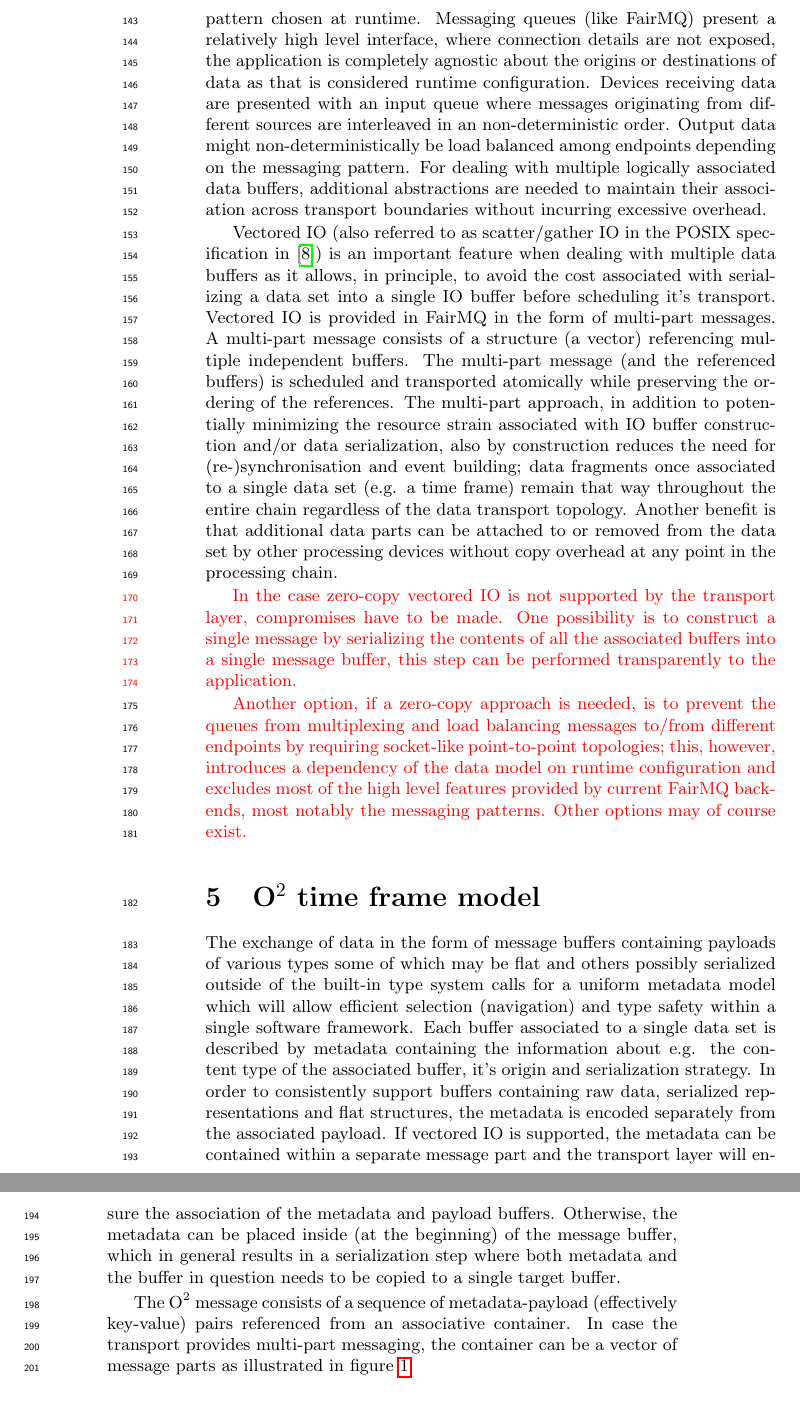
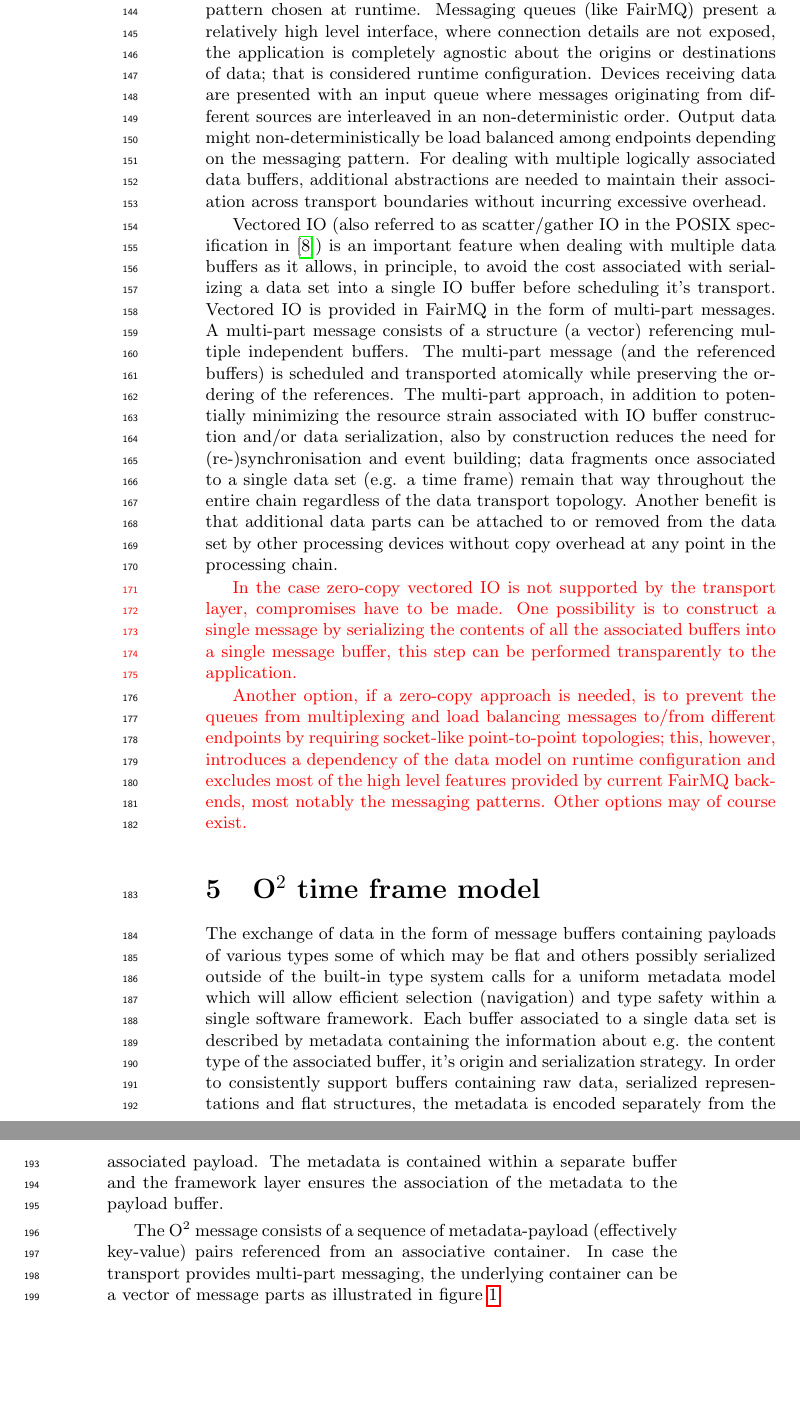
Before and after one commit to mkrzewic/ALICEO2DataModel, a LaTeX document (O2DataModel.tex): two parts of pages 4 and 5 of 10, joined at a grey line, cut so that both start at the same text, the shorter picture padded with empty space. Compiled offline with pdfLaTeX.

Commit message:
soem updates

```diff
--- a/O2DataModel.tex
+++ b/O2DataModel.tex
@@ -136,7 +136,7 @@ A zero-copy approach introduces an explicit relationship between the data model
 \section{Message queue based communication}
 The move to a multi-process, message queue based system is a large departure from the current monolithic ALICE offline data and computing model. It is, however, conceptually close to the modular processing model of the ALICE HLT.
 In the \O2 system messages are asynchronously queued on both the sending and receiving ends of a connection between processing units (devices) and multiplexed between the different connections without queue ordering guarantees. On the output, the messages might be load balanced among the connected endpoints, depending on the messaging pattern chosen at runtime.
-Messaging queues (like FairMQ) present a relatively high level interface, where connection details are not exposed, the application is completely agnostic about the origins or destinations of data as that is considered runtime configuration.
+Messaging queues (like FairMQ) present a relatively high level interface, where connection details are not exposed, the application is completely agnostic about the origins or destinations of data; that is considered runtime configuration.
 Devices receiving data are presented with an input queue where messages originating from different sources are interleaved in an non-deterministic order. Output data might non-deterministically be load balanced among endpoints depending on the messaging pattern.
 For dealing with multiple logically associated data buffers, additional abstractions are needed to maintain their association across transport boundaries without incurring excessive overhead.
 
@@ -154,9 +154,9 @@ Another option, if a zero-copy approach is needed, is to prevent the queues from
 
 The exchange of data in the form of message buffers containing payloads of various types some of which may be flat and others possibly serialized outside of the built-in type system calls for a uniform metadata model which will allow efficient selection (navigation) and type safety within a single software framework.
 Each buffer associated to a single data set is described by metadata containing the information about e.g. the content type of the associated buffer, it's origin and serialization strategy. In order to consistently support buffers containing raw data, serialized representations and flat structures, the metadata is encoded separately from the associated payload.
-If vectored IO is supported, the metadata can be contained within a separate message part and the transport layer will ensure the association of the metadata and payload buffers. Otherwise, the metadata can be placed inside (at the beginning) of the message buffer, which in general results in a serialization step where both metadata and the buffer in question needs to be copied to a single target buffer.
+The metadata is contained within a separate buffer and the framework layer ensures the association of the metadata to the payload buffer.
 
-The \O2 message consists of a sequence of metadata-payload (effectively key-value) pairs referenced from an associative container. In case the transport provides multi-part messaging, the container can be a vector of message parts as illustrated in figure \ref{fig:o2message}.
+The \O2 message consists of a sequence of metadata-payload (effectively key-value) pairs referenced from an associative container. In case the transport provides multi-part messaging, the underlying container can be a vector of message parts as illustrated in figure \ref{fig:o2message}.
 
 \begin{figure}[h]
   \centering
```
Also changed, not shown: O2DataModel.pdf, O2DataModel.tex (2 more changed lines).
